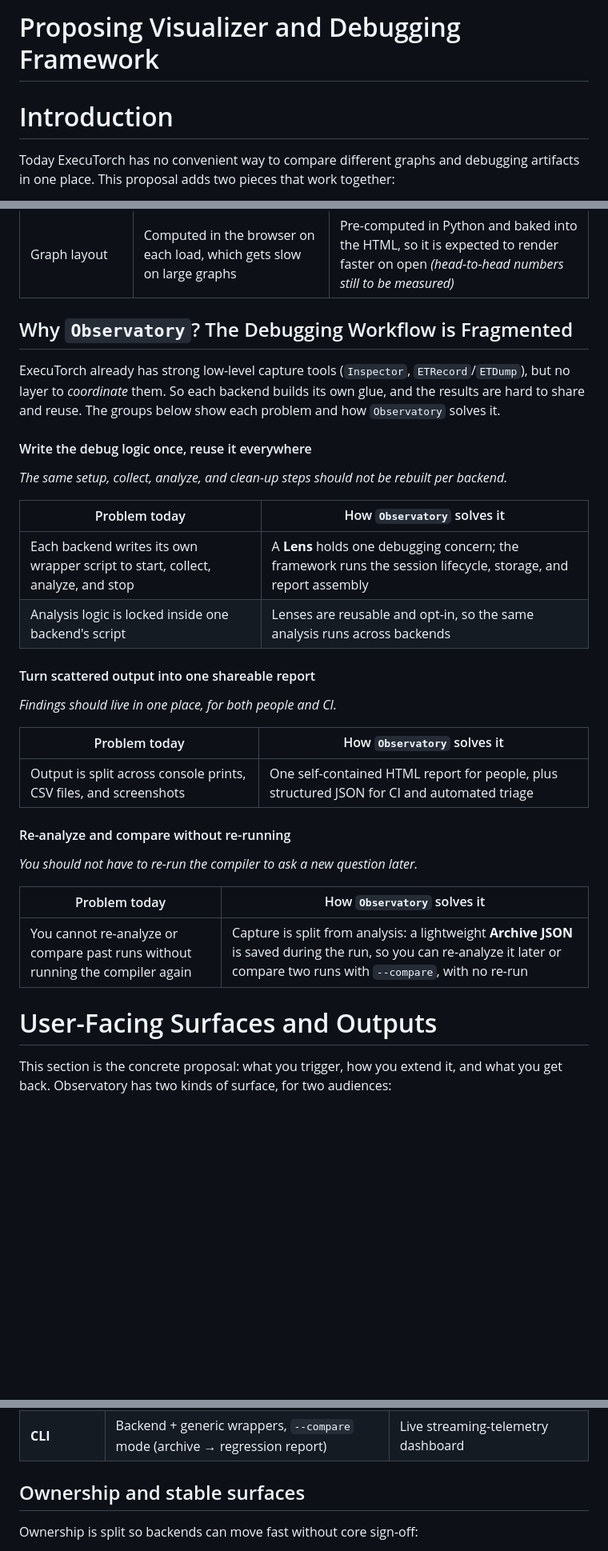
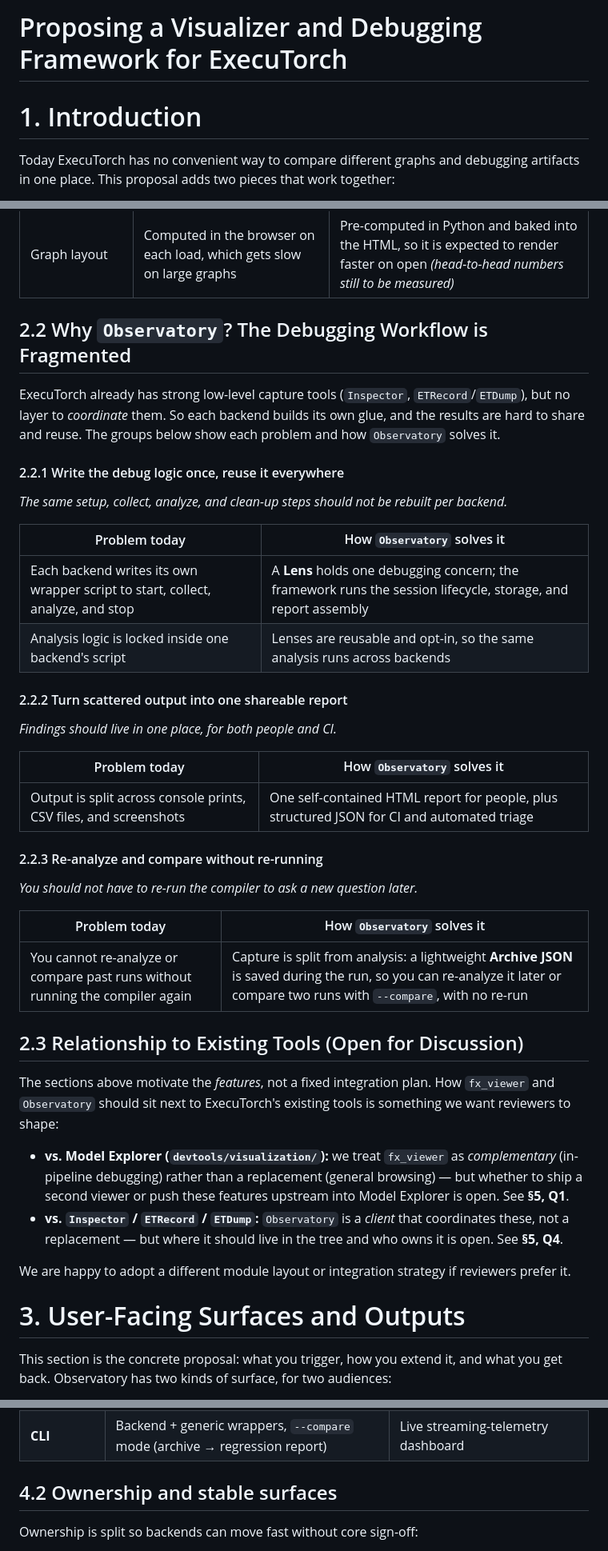
Before and after one commit to quic-boyuc/Executorch_Observatory_Demo, a Markdown page: rfc_review_real.md, 3 parts joined by grey strips. Shown at 80% size. Drawn GitHub-style; blank space fills up the shorter version.

```diff
--- a/rfc_review_real.md
+++ b/rfc_review_real.md
@@ -1,6 +1,6 @@
-# Proposing Visualizer and Debugging Framework
+# Proposing a Visualizer and Debugging Framework for ExecuTorch
 
-# Introduction
+# 1. Introduction
 
 Today ExecuTorch has no convenient way to compare different graphs and debugging artifacts in one place. This proposal adds two pieces that work together:
 
@@ -64,10 +79,10 @@ For that in-pipeline workflow, a few of Model Explorer's design choices add fric
 | Frontend stack | Angular + three.js + d3 (~50k lines of frontend TS/HTML/SCSS) | Plain JavaScript on HTML5 Canvas (~4.5k lines, no framework) |
 | Graph layout | Computed in the browser on each load, which gets slow on large graphs | Pre-computed in Python and baked into the HTML, so it is expected to render faster on open *(head-to-head numbers still to be measured)* |
 
-## Why `Observatory`? The Debugging Workflow is Fragmented
+## 2.2 Why `Observatory`? The Debugging Workflow is Fragmented
 ExecuTorch already has strong low-level capture tools (`Inspector`, `ETRecord`/`ETDump`), but no layer to *coordinate* them. So each backend builds its own glue, and the results are hard to share and reuse. The groups below show each problem and how `Observatory` solves it.
 
-#### Write the debug logic once, reuse it everywhere
+#### 2.2.1 Write the debug logic once, reuse it everywhere
 *The same setup, collect, analyze, and clean-up steps should not be rebuilt per backend.*
 
 | Problem today | How `Observatory` solves it |
@@ -75,22 +90,29 @@ ExecuTorch already has strong low-level capture tools (`Inspector`, `ETRecord`/`
 | Each backend writes its own wrapper script to start, collect, analyze, and stop | A **Lens** holds one debugging concern; the framework runs the session lifecycle, storage, and report assembly |
 | Analysis logic is locked inside one backend's script | Lenses are reusable and opt-in, so the same analysis runs across backends |
 
-#### Turn scattered output into one shareable report
+#### 2.2.2 Turn scattered output into one shareable report
 *Findings should live in one place, for both people and CI.*
 
 | Problem today | How `Observatory` solves it |
 |---|---|
 | Output is split across console prints, CSV files, and screenshots | One self-contained HTML report for people, plus structured JSON for CI and automated triage |
 
-#### Re-analyze and compare without re-running
+#### 2.2.3 Re-analyze and compare without re-running
 *You should not have to re-run the compiler to ask a new question later.*
 
 | Problem today | How `Observatory` solves it |
 |---|---|
 | You cannot re-analyze or compare past runs without running the compiler again | Capture is split from analysis: a lightweight **Archive JSON** is saved during the run, so you can re-analyze it later or compare two runs with `--compare`, with no re-run |
 
+## 2.3 Relationship to Existing Tools (Open for Discussion)
+The sections above motivate the *features*, not a fixed integration plan. How `fx_viewer` and `Observatory` should sit next to ExecuTorch's existing tools is something we want reviewers to shape:
 
-# User-Facing Surfaces and Outputs
+- **vs. Model Explorer (`devtools/visualization/`):** we treat `fx_viewer` as *complementary* (in-pipeline debugging) rather than a replacement (general browsing) — but whether to ship a second viewer or push these features upstream into Model Explorer is open. See **§5, Q1**.
+- **vs. `Inspector` / `ETRecord` / `ETDump`:** `Observatory` is a *client* that coordinates these, not a replacement — but where it should live in the tree and who owns it is open. See **§5, Q4**.
+
+We are happy to adopt a different module layout or integration strategy if reviewers prefer it.
+
+# 3. User-Facing Surfaces and Outputs
 
 This section is the concrete proposal: what you trigger, how you extend it, and what you get back. Observatory has two kinds of surface, for two audiences:
 
@@ -310,7 +332,7 @@ Everything described in this RFC is **already implemented as a proof-of-concept*
 | **`fx_viewer`** | Pan/zoom/minimap, search, N-way node sync, multi-layer overlays, Python (build) + JS (runtime) API boundaries | Non-FX formats (TOSA, JIT, delegated graphs) |
 | **CLI** | Backend + generic wrappers, `--compare` mode (archive → regression report) | Live streaming-telemetry dashboard |
 
-## Ownership and stable surfaces
+## 4.2 Ownership and stable surfaces
 Ownership is split so backends can move fast without core sign-off:
 
 - **Core devtools** own `devtools/observatory/` and `devtools/fx_viewer/`, the Lens protocol, and generic lenses (graph, metadata, compile-time accuracy).
```
Also changed, not shown: other parts of rfc_review_real.md (+30 -15 lines).
